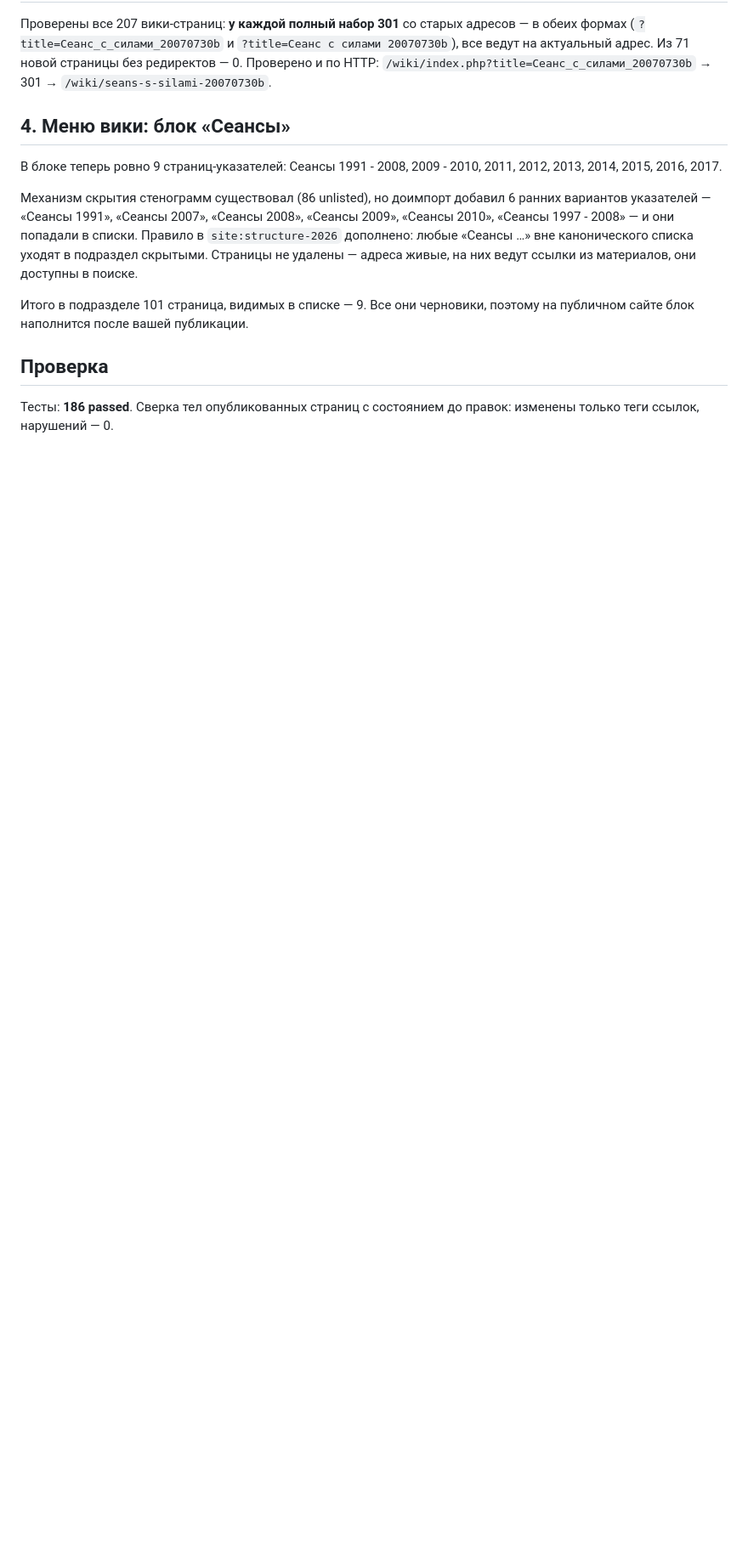
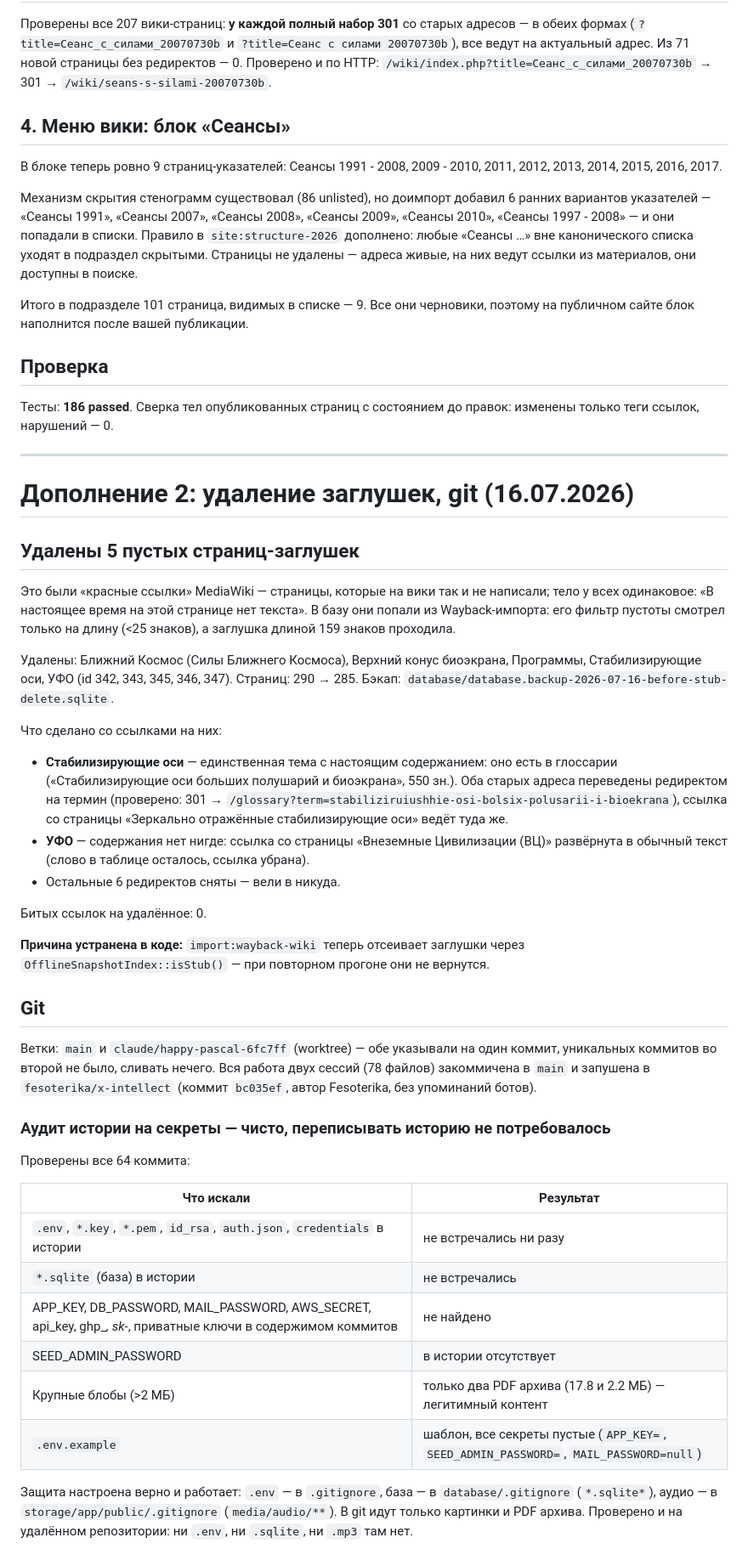
Before and after one commit to fesoterika/x-intellect, a Markdown page: docs/audit/completion-report-2026-07-16.md, the part around the change. Shown at 85% size. Rendered like a GitHub page; blank space fills up the shorter version.

Commit message:
Отчёт: удаление пустых заглушек, аудит истории на секреты

```diff
--- a/docs/audit/completion-report-2026-07-16.md
+++ b/docs/audit/completion-report-2026-07-16.md
@@ -280,3 +280,59 @@ Offline Explorer же:
 
 Тесты: **186 passed**. Сверка тел опубликованных страниц с состоянием до правок:
 изменены только теги ссылок, нарушений — 0.
+
+---
+
+# Дополнение 2: удаление заглушек, git (16.07.2026)
+
+## Удалены 5 пустых страниц-заглушек
+
+Это были «красные ссылки» MediaWiki — страницы, которые на вики так и не написали;
+тело у всех одинаковое: «В настоящее время на этой странице нет текста». В базу они
+попали из Wayback-импорта: его фильтр пустоты смотрел только на длину (<25 знаков),
+а заглушка длиной 159 знаков проходила.
+
+Удалены: Ближний Космос (Силы Ближнего Космоса), Верхний конус биоэкрана, Программы,
+Стабилизирующие оси, УФО (id 342, 343, 345, 346, 347). Страниц: 290 → 285.
+Бэкап: `database/database.backup-2026-07-16-before-stub-delete.sqlite`.
+
+Что сделано со ссылками на них:
+
+- **Стабилизирующие оси** — единственная тема с настоящим содержанием: оно есть в
+  глоссарии («Стабилизирующие оси больших полушарий и биоэкрана», 550 зн.). Оба
+  старых адреса переведены редиректом на термин (проверено: 301 →
+  `/glossary?term=stabiliziruiushhie-osi-bolsix-polusarii-i-bioekrana`), ссылка со
+  страницы «Зеркально отражённые стабилизирующие оси» ведёт туда же.
+- **УФО** — содержания нет нигде: ссылка со страницы «Внеземные Цивилизации (ВЦ)»
+  развёрнута в обычный текст (слово в таблице осталось, ссылка убрана).
+- Остальные 6 редиректов сняты — вели в никуда.
+
+Битых ссылок на удалённое: 0.
+
+**Причина устранена в коде:** `import:wayback-wiki` теперь отсеивает заглушки через
+`OfflineSnapshotIndex::isStub()` — при повторном прогоне они не вернутся.
+
+## Git
+
+Ветки: `main` и `claude/happy-pascal-6fc7ff` (worktree) — обе указывали на один
+коммит, уникальных коммитов во второй не было, сливать нечего. Вся работа двух
+сессий (78 файлов) закоммичена в `main` и запушена в `fesoterika/x-intellect`
+(коммит `bc035ef`, автор Fesoterika, без упоминаний ботов).
+
+### Аудит истории на секреты — чисто, переписывать историю не потребовалось
+
+Проверены все 64 коммита:
+
+| Что искали | Результат |
+|---|---|
+| `.env`, `*.key`, `*.pem`, `id_rsa`, `auth.json`, `credentials` в истории | не встречались ни разу |
+| `*.sqlite` (база) в истории | не встречались |
+| APP_KEY, DB_PASSWORD, MAIL_PASSWORD, AWS_SECRET, api_key, ghp_*, sk-*, приватные ключи в содержимом коммитов | не найдено |
+| SEED_ADMIN_PASSWORD | в истории отсутствует |
+| Крупные блобы (>2 МБ) | только два PDF архива (17.8 и 2.2 МБ) — легитимный контент |
+| `.env.example` | шаблон, все секреты пустые (`APP_KEY=`, `SEED_ADMIN_PASSWORD=`, `MAIL_PASSWORD=null`) |
+
+Защита настроена верно и работает: `.env` — в `.gitignore`, база — в
+`database/.gitignore` (`*.sqlite*`), аудио — в `storage/app/public/.gitignore`
+(`media/audio/**`). В git идут только картинки и PDF архива. Проверено и на
+удалённом репозитории: ни `.env`, ни `.sqlite`, ни `.mp3` там нет.
```
